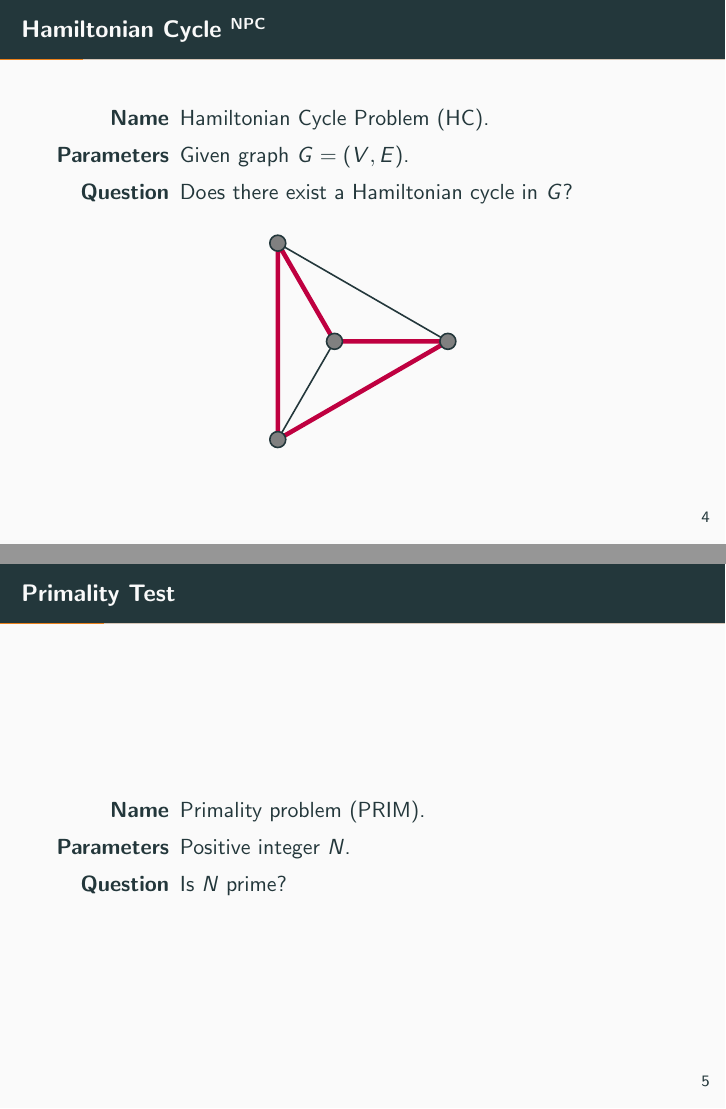
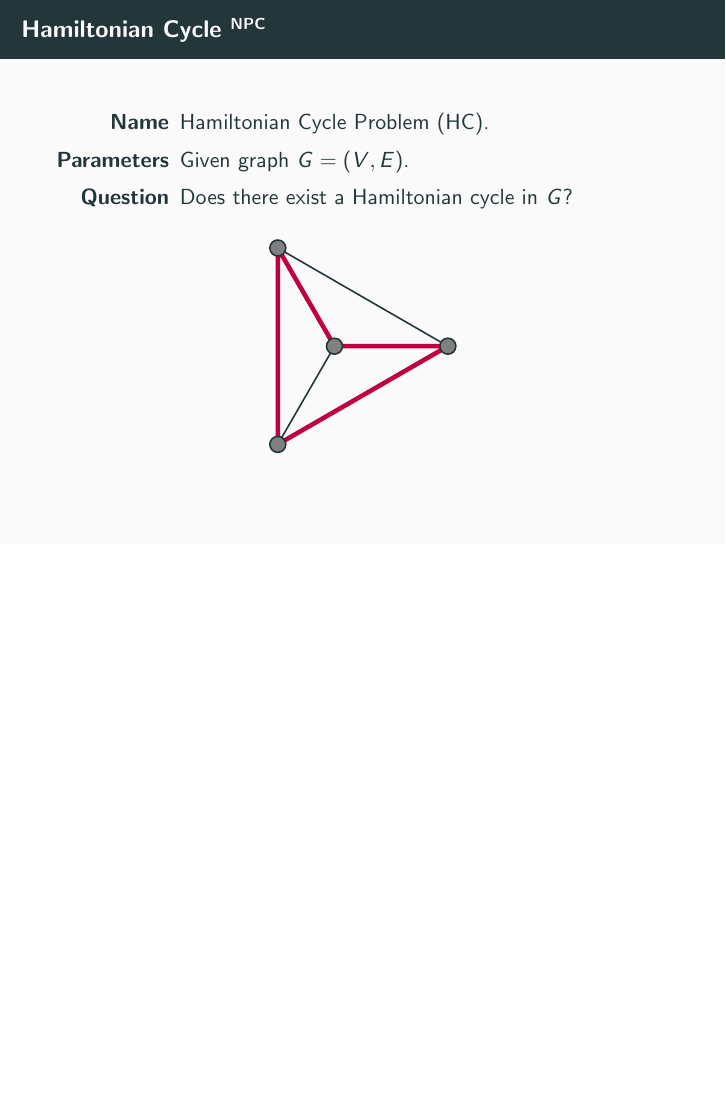
Before and after one commit to jlcs-es/implementacionesTFGmates, LaTeX slides (Defensa/defensa.tex): pages 6 and 7 of 42 before the commit and page 35 of 41 after it, the two joined at a grey line, the shorter picture padded with empty space. Compiled offline with pdfLaTeX.

Commit message:
reorganizar intro

```diff
--- a/Defensa/defensa.tex
+++ b/Defensa/defensa.tex
@@ -114,32 +114,13 @@
 \end{frame}
 
 
-\begin{frame}{Hamiltonian Cycle \textsuperscript{NPC}}
-\begin{description}[Parameters]
-	\item[Name] Hamiltonian Cycle Problem (HC).
-	\item[Parameters] Given graph $G=(V,E)$.
-	\item[Question] Does there exist a Hamiltonian cycle in $G$?
-\end{description}
-
-\begin{center}
-	\tikzstyle{every node}=[circle, draw, fill=black!50, inner sep=0pt, minimum width=8pt]
-	\begin{tikzpicture}[thick]
-	\draw [line width=0.8mm,purple](120:2) -- (240:2) -- (0:2) -- (0:0) -- cycle;
-	\draw (120:2) node {} -- (0:2) node {};
-	\draw (0:0) node {} -- (240:2) node {};
-	\end{tikzpicture}
-\end{center}
-
-\end{frame}
-
-
-\begin{frame}{Primality Test}
-	\begin{description}[Parameters]
-		\item[Name] Primality problem (PRIM).
-		\item[Parameters] Positive integer $N$.
-		\item[Question] Is $N$ prime?
-	\end{description}
-\end{frame}
+%\begin{frame}{Primality Test}
+%	\begin{description}[Parameters]
+%		\item[Name] Primality problem (PRIM).
+%		\item[Parameters] Positive integer $N$.
+%		\item[Question] Is $N$ prime?
+%	\end{description}
+%\end{frame}
 
 \section{Example Problem: Quadratic Residues}
 
@@ -679,7 +660,23 @@ A decision problems $L$ is in \textbf{NPC} if:
 
 
 
+\begin{frame}{Hamiltonian Cycle \textsuperscript{NPC}}
+\begin{description}[Parameters]
+	\item[Name] Hamiltonian Cycle Problem (HC).
+	\item[Parameters] Given graph $G=(V,E)$.
+	\item[Question] Does there exist a Hamiltonian cycle in $G$?
+\end{description}
 
+\begin{center}
+	\tikzstyle{every node}=[circle, draw, fill=black!50, inner sep=0pt, minimum width=8pt]
+	\begin{tikzpicture}[thick]
+	\draw [line width=0.8mm,purple](120:2) -- (240:2) -- (0:2) -- (0:0) -- cycle;
+	\draw (120:2) node {} -- (0:2) node {};
+	\draw (0:0) node {} -- (240:2) node {};
+	\end{tikzpicture}
+\end{center}
+
+\end{frame}
 
 \begin{frame}{Graph 3-colorability \textsuperscript{NPC}}
 
```
Also changed, not shown: Defensa/Guion.txt (+43 -2 lines), Defensa/defensa.pdf, Defensa/defensa.tex (4 more changed lines).
